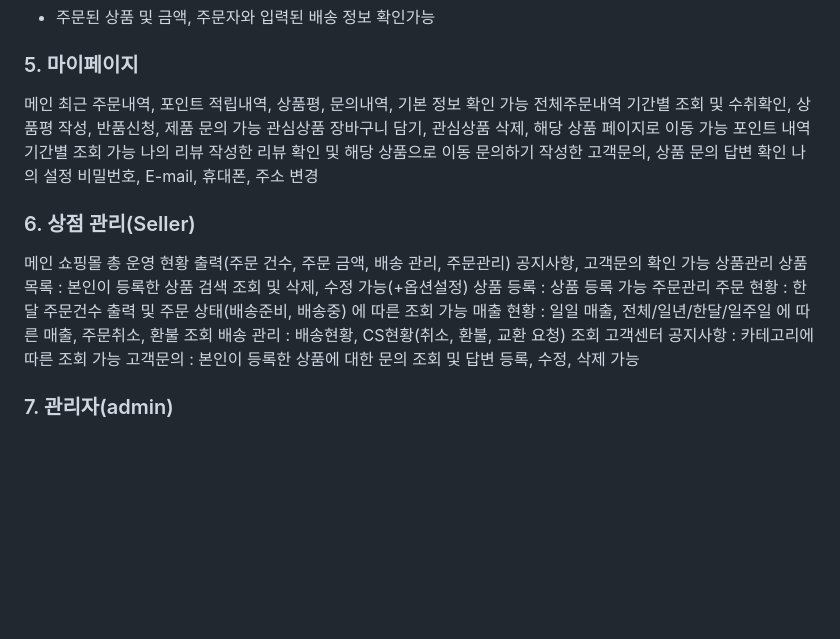
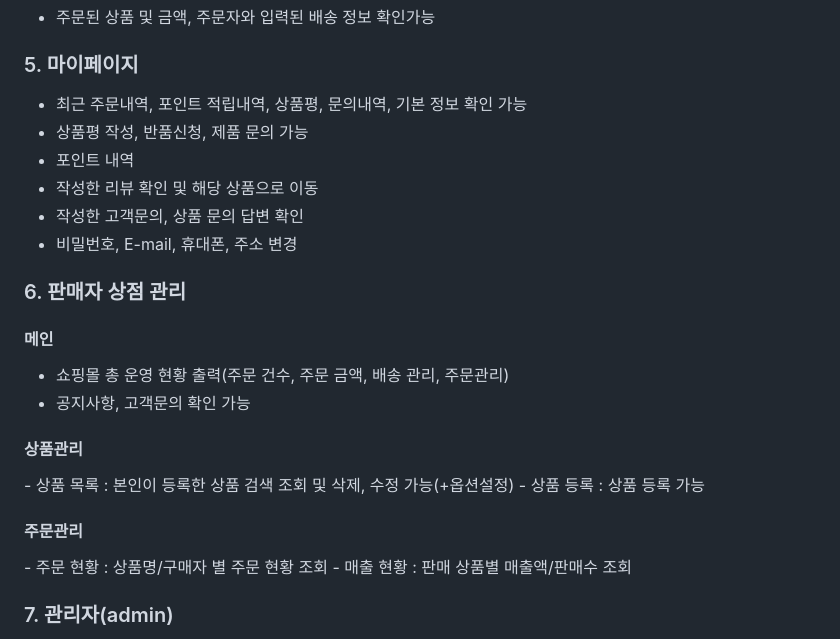
Before and after one commit to yn3048/lotteon-team2, a Markdown page: README.md, the part around the change. Drawn GitHub-style; blank space fills up the shorter version.

```diff
--- a/README.md
+++ b/README.md
@@ -96,35 +96,27 @@
 
 <h3>5. 마이페이지</h3>
 
-메인
-최근 주문내역, 포인트 적립내역, 상품평, 문의내역, 기본 정보 확인 가능
-전체주문내역
-기간별 조회 및 수취확인, 상품평 작성, 반품신청, 제품 문의 가능
-관심상품
-장바구니 담기, 관심상품 삭제, 해당 상품 페이지로 이동 가능
-포인트 내역
-기간별 조회 가능
-나의 리뷰
-작성한 리뷰 확인 및 해당 상품으로 이동
-문의하기
-작성한 고객문의, 상품 문의 답변 확인
-나의 설정
-비밀번호, E-mail, 휴대폰, 주소 변경
+- 최근 주문내역, 포인트 적립내역, 상품평, 문의내역, 기본 정보 확인 가능
+- 상품평 작성, 반품신청, 제품 문의 가능
+- 포인트 내역
+- 작성한 리뷰 확인 및 해당 상품으로 이동
+- 작성한 고객문의, 상품 문의 답변 확인
+- 비밀번호, E-mail, 휴대폰, 주소 변경
 
-<h3>6. 상점 관리(Seller)</h3>
-메인
-쇼핑몰 총 운영 현황 출력(주문 건수, 주문 금액, 배송 관리, 주문관리)
-공지사항, 고객문의 확인 가능
-상품관리
-상품 목록 : 본인이 등록한 상품 검색 조회 및 삭제, 수정 가능(+옵션설정)
-상품 등록 : 상품 등록 가능
-주문관리
-주문 현황 : 한달 주문건수 출력 및 주문 상태(배송준비, 배송중) 에 따른 조회 가능
-매출 현황 : 일일 매출, 전체/일년/한달/일주일 에 따른 매출, 주문취소, 환불 조회
-배송 관리 : 배송현황, CS현황(취소, 환불, 교환 요청) 조회
-고객센터
-공지사항 : 카테고리에 따른 조회 가능
-고객문의 : 본인이 등록한 상품에 대한 문의 조회 및 답변 등록, 수정, 삭제 가능
+<h3>6. 판매자 상점 관리</h3>
+
+<h4>메인</h4>
+
+- 쇼핑몰 총 운영 현황 출력(주문 건수, 주문 금액, 배송 관리, 주문관리)
+- 공지사항, 고객문의 확인 가능
+
+<h4>상품관리</h4>
+- 상품 목록 : 본인이 등록한 상품 검색 조회 및 삭제, 수정 가능(+옵션설정)
+- 상품 등록 : 상품 등록 가능
+
+<h4>주문관리</h4>
+- 주문 현황 : 상품명/구매자 별 주문 현황 조회
+- 매출 현황 : 판매 상품별 매출액/판매수 조회
 
 <h3>7. 관리자(admin)</h3>
 메인
```
